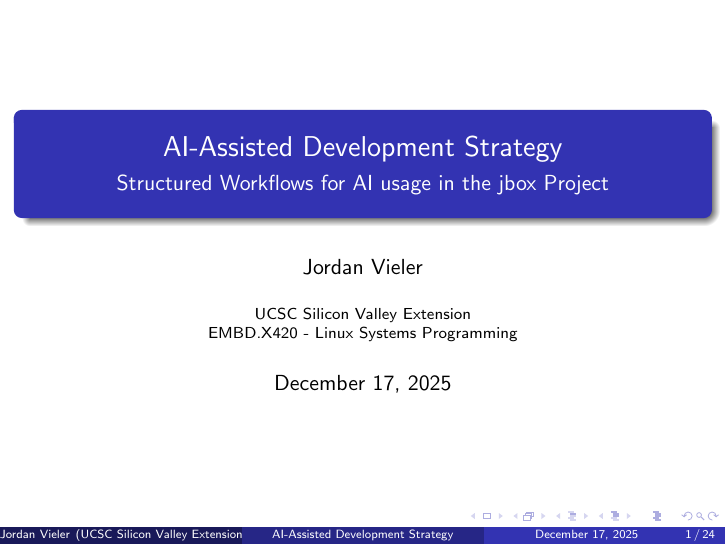
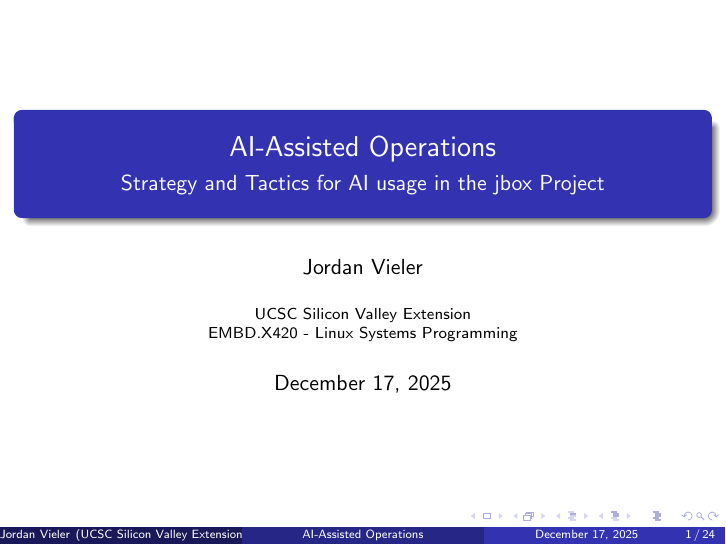
Before and after one commit to CytoLogic/jbox, LaTeX slides (ai/ops/ai_ops_presentation.tex): page 1 of 24. Compiled offline with pdfLaTeX.

Commit message:
moved ai presentations and md to ai/ops/

```diff
--- a/ai_learnings/ai_strategy_presentation.tex
+++ b/ai/ops/ai_ops_presentation.tex
@@ -15,8 +15,8 @@
   backgroundcolor=\color{gray!10}
 }
 
-\title{AI-Assisted Development Strategy}
-\subtitle{Structured Workflows for AI usage in the jbox Project}
+\title{AI-Assisted Operations}
+\subtitle{Strategy and Tactics for AI usage in the jbox Project}
 \author{Jordan Vieler}
 \institute{UCSC Silicon Valley Extension \\ EMBD.X420 - Linux Systems Programming}
 \date{December 17, 2025}
```
Also changed, not shown: ai/ops/AI_OPS.md (renamed from ai/AI_STRATEGY.md), ai/ops/Makefile (added), ai_learnings/Makefile (deleted), ai_learnings/ai_strategy_presentation.pdf (deleted), 1 other file.
